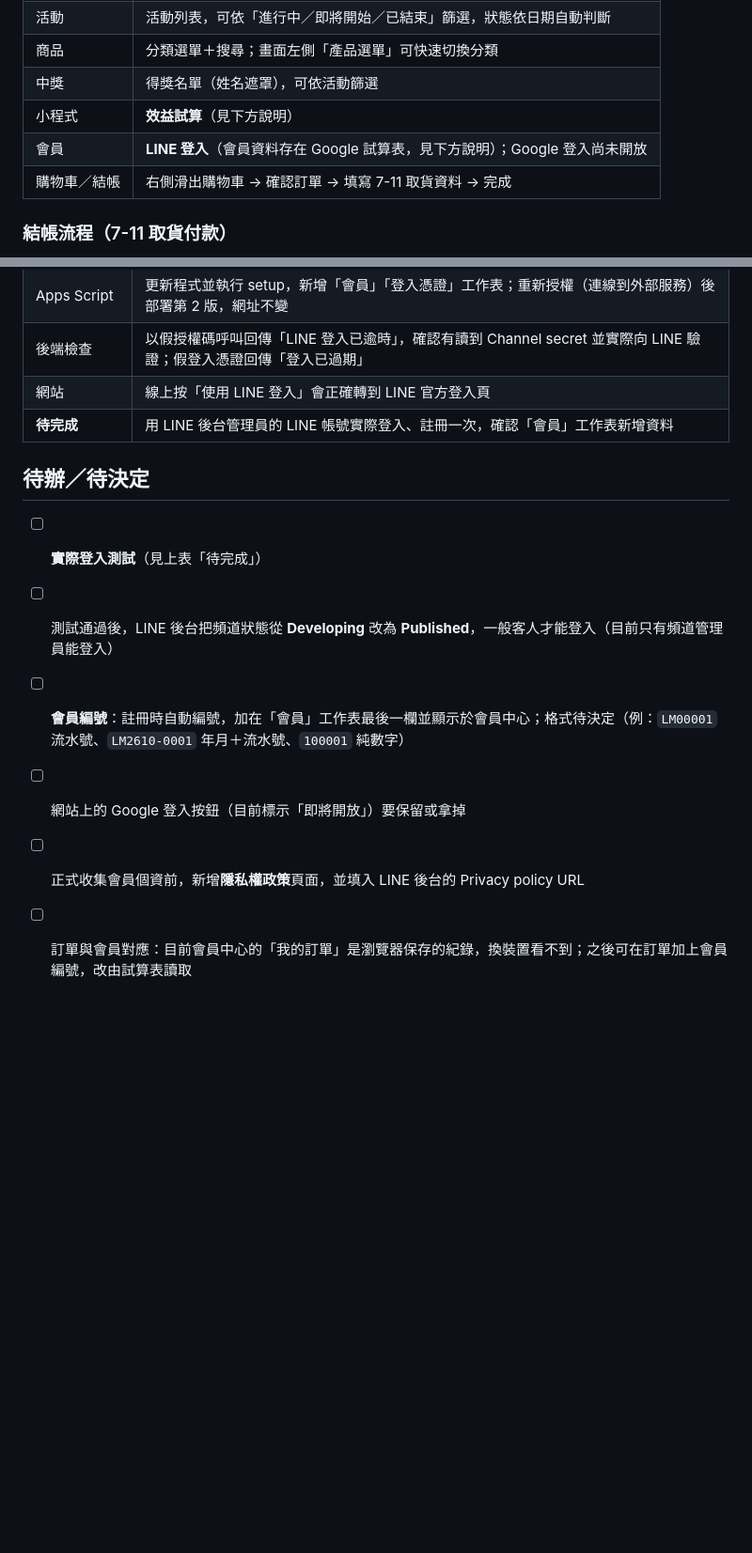
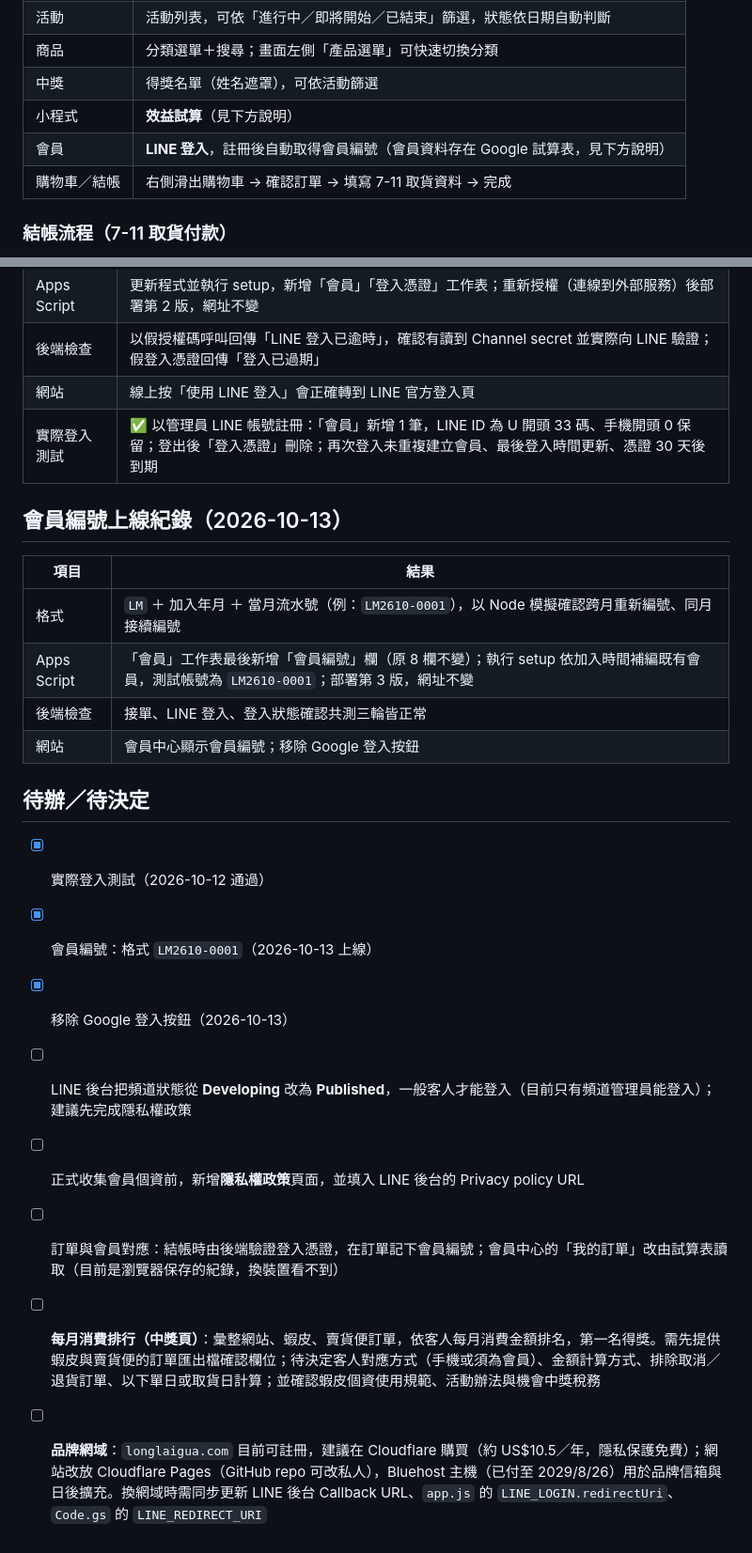
Before and after one commit to minihorsewang/longlaigua, a Markdown page: README.md, 2 parts joined by grey strips. Shown at 94% size. GitHub-like rendering; blank space fills up the shorter version.

Commit message:
README：更新會員編號、實際登入測試結果與待辦事項
Co-Authored-By: Claude Opus 5.5 <noreply@anthropic.com>

```diff
--- a/README.md
+++ b/README.md
@@ -17,7 +17,7 @@
 | 商品 | 分類選單＋搜尋；畫面左側「產品選單」可快速切換分類 |
 | 中獎 | 得獎名單（姓名遮罩），可依活動篩選 |
 | 小程式 | **效益試算**（見下方說明） |
-| 會員 | **LINE 登入**（會員資料存在 Google 試算表，見下方說明）；Google 登入尚未開放 |
+| 會員 | **LINE 登入**，註冊後自動取得會員編號（會員資料存在 Google 試算表，見下方說明） |
 | 購物車／結帳 | 右側滑出購物車 → 確認訂單 → 填寫 7-11 取貨資料 → 完成 |
 
 ### 結帳流程（7-11 取貨付款）
@@ -168,13 +169,24 @@ python -m http.server 5173
 | Apps Script | 更新程式並執行 setup，新增「會員」「登入憑證」工作表；重新授權（連線到外部服務）後部署第 2 版，網址不變 |
 | 後端檢查 | 以假授權碼呼叫回傳「LINE 登入已逾時」，確認有讀到 Channel secret 並實際向 LINE 驗證；假登入憑證回傳「登入已過期」 |
 | 網站 | 線上按「使用 LINE 登入」會正確轉到 LINE 官方登入頁 |
-| **待完成** | 用 LINE 後台管理員的 LINE 帳號實際登入、註冊一次，確認「會員」工作表新增資料 |
+| 實際登入測試 | ✅ 以管理員 LINE 帳號註冊：「會員」新增 1 筆，LINE ID 為 U 開頭 33 碼、手機開頭 0 保留；登出後「登入憑證」刪除；再次登入未重複建立會員、最後登入時間更新、憑證 30 天後到期 |
+
+## 會員編號上線紀錄（2026-10-13）
+
+| 項目 | 結果 |
+|---|---|
+| 格式 | `LM` ＋ 加入年月 ＋ 當月流水號（例：`LM2610-0001`），以 Node 模擬確認跨月重新編號、同月接續編號 |
+| Apps Script | 「會員」工作表最後新增「會員編號」欄（原 8 欄不變）；執行 setup 依加入時間補編既有會員，測試帳號為 `LM2610-0001`；部署第 3 版，網址不變 |
+| 後端檢查 | 接單、LINE 登入、登入狀態確認共測三輪皆正常 |
+| 網站 | 會員中心顯示會員編號；移除 Google 登入按鈕 |
 
 ## 待辦／待決定
 
-- [ ] **實際登入測試**（見上表「待完成」）
-- [ ] 測試通過後，LINE 後台把頻道狀態從 **Developing** 改為 **Published**，一般客人才能登入（目前只有頻道管理員能登入）
-- [ ] **會員編號**：註冊時自動編號，加在「會員」工作表最後一欄並顯示於會員中心；格式待決定（例：`LM00001` 流水號、`LM2610-0001` 年月＋流水號、`100001` 純數字）
-- [ ] 網站上的 Google 登入按鈕（目前標示「即將開放」）要保留或拿掉
+- [x] 實際登入測試（2026-10-12 通過）
+- [x] 會員編號：格式 `LM2610-0001`（2026-10-13 上線）
+- [x] 移除 Google 登入按鈕（2026-10-13）
+- [ ] LINE 後台把頻道狀態從 **Developing** 改為 **Published**，一般客人才能登入（目前只有頻道管理員能登入）；建議先完成隱私權政策
 - [ ] 正式收集會員個資前，新增**隱私權政策**頁面，並填入 LINE 後台的 Privacy policy URL
-- [ ] 訂單與會員對應：目前會員中心的「我的訂單」是瀏覽器保存的紀錄，換裝置看不到；之後可在訂單加上會員編號，改由試算表讀取
+- [ ] 訂單與會員對應：結帳時由後端驗證登入憑證，在訂單記下會員編號；會員中心的「我的訂單」改由試算表讀取（目前是瀏覽器保存的紀錄，換裝置看不到）
+- [ ] **每月消費排行（中獎頁）**：彙整網站、蝦皮、賣貨便訂單，依客人每月消費金額排名，第一名得獎。需先提供蝦皮與賣貨便的訂單匯出檔確認欄位；待決定客人對應方式（手機或須為會員）、金額計算方式、排除取消／退貨訂單、以下單日或取貨日計算；並確認蝦皮個資使用規範、活動辦法與機會中獎稅務
+- [ ] **品牌網域**：`longlaigua.com` 目前可註冊，建議在 Cloudflare 購買（約 US$10.5／年，隱私保護免費）；網站改放 Cloudflare Pages（GitHub repo 可改私人），Bluehost 主機（已付至 2029/8/26）用於品牌信箱與日後擴充。換網域時需同步更新 LINE 後台 Callback URL、`app.js` 的 `LINE_LOGIN.redirectUri`、`Code.gs` 的 `LINE_REDIRECT_URI`
```
Also changed, not shown: other parts of README.md (+5 -4 lines).
